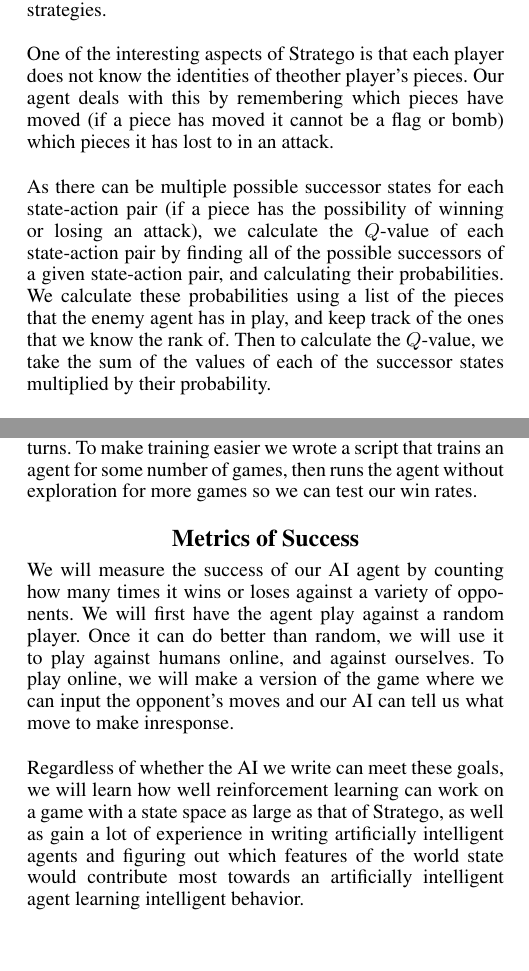
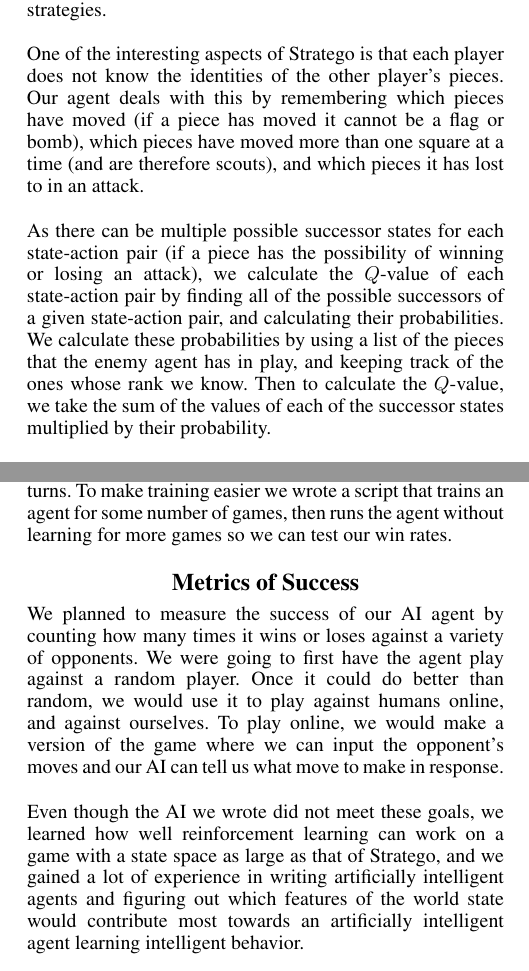
Before and after one commit to CDevin5/CS151StrategoAI, a LaTeX document (finalProject_finalReport.tex): two parts of the columns of pages 2 and 3 of 6, joined at a grey line, cut so that both start at the same text. Compiled offline with pdfLaTeX.

Commit message:
Proof read

```diff
--- a/finalProject_finalReport.tex
+++ b/finalProject_finalReport.tex
@@ -98,17 +98,14 @@ We used reinforcement learning to create our AI. Because the state space of Stra
 \item  The sum of the rows of all of the agent's and opponent's pieces on the board
 \item The number of squares adjacent to the agent's flag that are occupied by enemy pieces.
 \end{itemize}
-These features should accurately capture the important aspects of a given state, and give our agent a way to approximately
-evaluate the game states that it is in.\\
+These features should accurately capture the important aspects of a given state, and give our agent a way to approximately evaluate the game states that it is in.\\
 
 We have created a model of the game in Python. The model is able to play any two agents against each other, such as two AIs against each other, or play an AI against a human opponent. We trained our agent by running it against both an agent that always moves randomly, and another instance of the same learning agent, each using the features mentioned above to update their $Q$-values and improve their playing strategies.\\
 
-One of the interesting aspects of Stratego is that each player does not know the identities of theother player's pieces.
-Our agent deals with this by remembering which pieces have moved (if a piece has moved it cannot be a flag or bomb) which
-pieces it has lost to in an attack. \\
+One of the interesting aspects of Stratego is that each player does not know the identities of the other player's pieces.  Our agent deals with this by remembering which pieces have moved (if a piece has moved it cannot be a flag or bomb), which pieces have moved more than one square at a time (and are therefore scouts), and which pieces it has lost to in an attack. \\
 
 As there can be multiple possible successor states for each state-action pair (if a piece has the possibility of winning
-or losing an attack), we calculate the $Q$-value of each state-action pair by finding all of the possible successors of a given state-action pair, and calculating their probabilities. We calculate these probabilities using a list of the pieces that the enemy agent has in play, and keep track of the ones that we know the rank of. Then to calculate the $Q$-value, we take the sum of the values of each of the successor states multiplied by their probability.\\
+or losing an attack), we calculate the $Q$-value of each state-action pair by finding all of the possible successors of a given state-action pair, and calculating their probabilities. We calculate these probabilities by using a list of the pieces that the enemy agent has in play, and keeping track of the ones whose rank we know. Then to calculate the $Q$-value, we take the sum of the values of each of the successor states multiplied by their probability.\\
 
 In addition, we use feature-based learning for the setup phase of the game, when each agent chooses where to place each of its pieces. Each agent places one piece at a time, and uses features based on the pieces that it has previously placed to decide where to place the next piece. The features that we used for this part of the game were:
 \begin{itemize}
@@ -140,16 +136,16 @@ We have also written several different agents. We have a random agent that rando
 
 We have several training sessions with the learning agent, both against the random agent and against itself. From this we have seen that the agent can successfully play games and update its feature weights. After fixing some internal bugs, the length of
 the each went from 100-1000 turns to 30-100 turns. To make training easier we wrote a script that trains an agent for some
-number of games, then runs the agent without exploration for more games so we can test our win rates.
+number of games, then runs the agent without learning for more games so we can test our win rates.
 
 %We have successfully run several games playing the random agents against one another and they finished successfully, usually taking several hundred turns to finish and with each player winning about half the time. We can also successfully play games using the human agent by manually giving input as to where each piece should move.\\
 %
 %A difficulty we face at the moment is setting up the game. When playing Stratego, a large portion of the game is choosing where to place each piece before starting the game. So far, we have an algorithm for generating random setups, but we still need to implement reinforcement learning on the setup. \\
 
 \section{Metrics of Success}
-We will measure the success of our AI agent by counting how many times it wins or loses against a variety of opponents. We will first have the agent play against a random player. Once it can do better than random, we will use it to play against humans online, and against ourselves.  To play online, we will make a version of the game where we can input the opponent's moves and our AI can tell us what move to make inresponse.\\
+We planned to measure the success of our AI agent by counting how many times it wins or loses against a variety of opponents. We were going to first have the agent play against a random player. Once it could do better than random, we would use it to play against humans online, and against ourselves.  To play online, we would make a version of the game where we can input the opponent's moves and our AI can tell us what move to make in response.\\
 
-Regardless of whether the AI we write can meet these goals, we will learn how well reinforcement learning can work on a game with a state space as large as that of Stratego, as well as gain a lot of experience in writing artificially intelligent agents and figuring out which features of the world state would contribute most towards an artificially intelligent agent learning intelligent behavior.
+Even though the AI we wrote did not meet these goals, we learned how well reinforcement learning can work on a game with a state space as large as that of Stratego, and we gained a lot of experience in writing artificially intelligent agents and figuring out which features of the world state would contribute most towards an artificially intelligent agent learning intelligent behavior.
 \\
 
 \section{Evaluation}
```
Also changed, not shown: finalProject_finalReport.pdf, finalProject_finalReport.tex (7 more changed lines).
